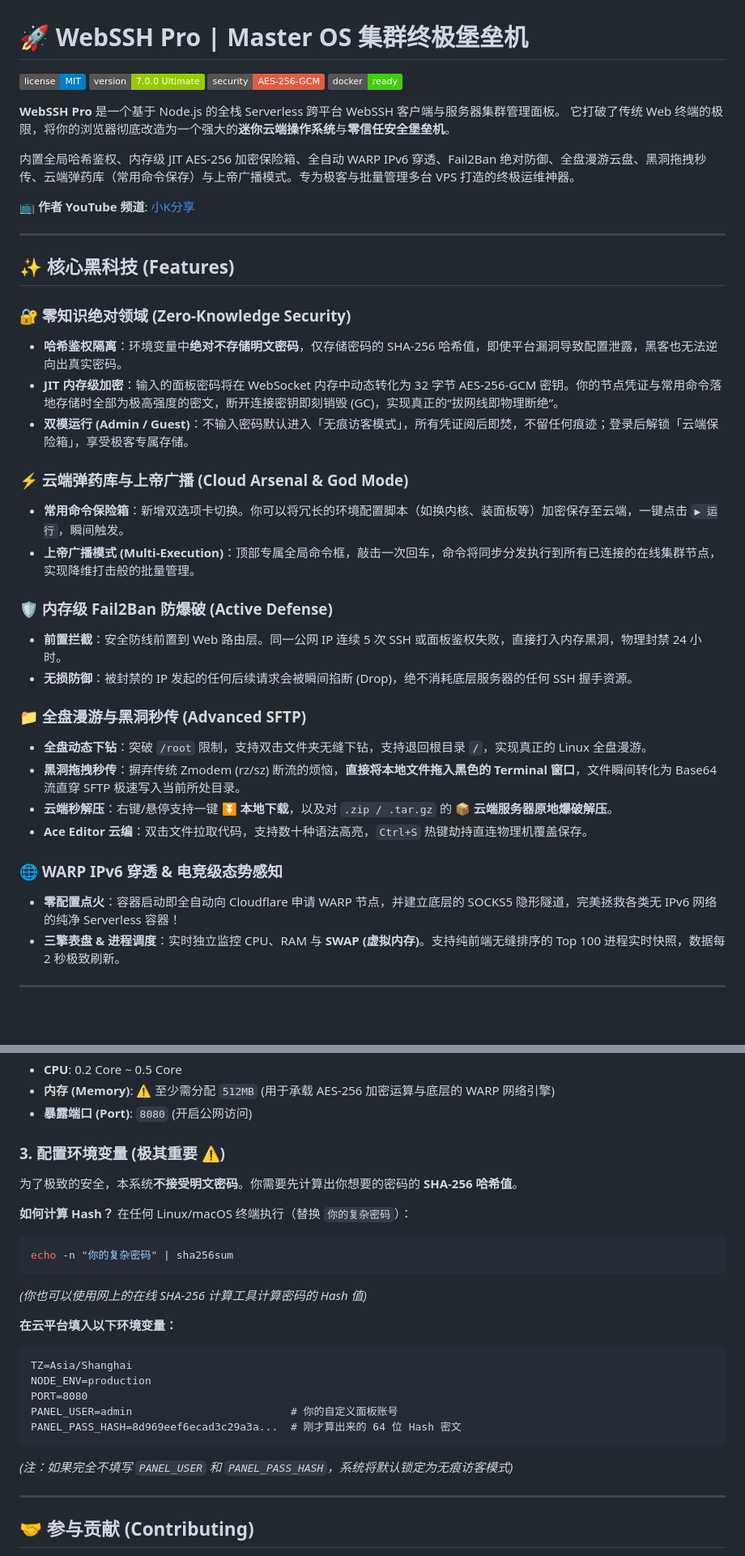
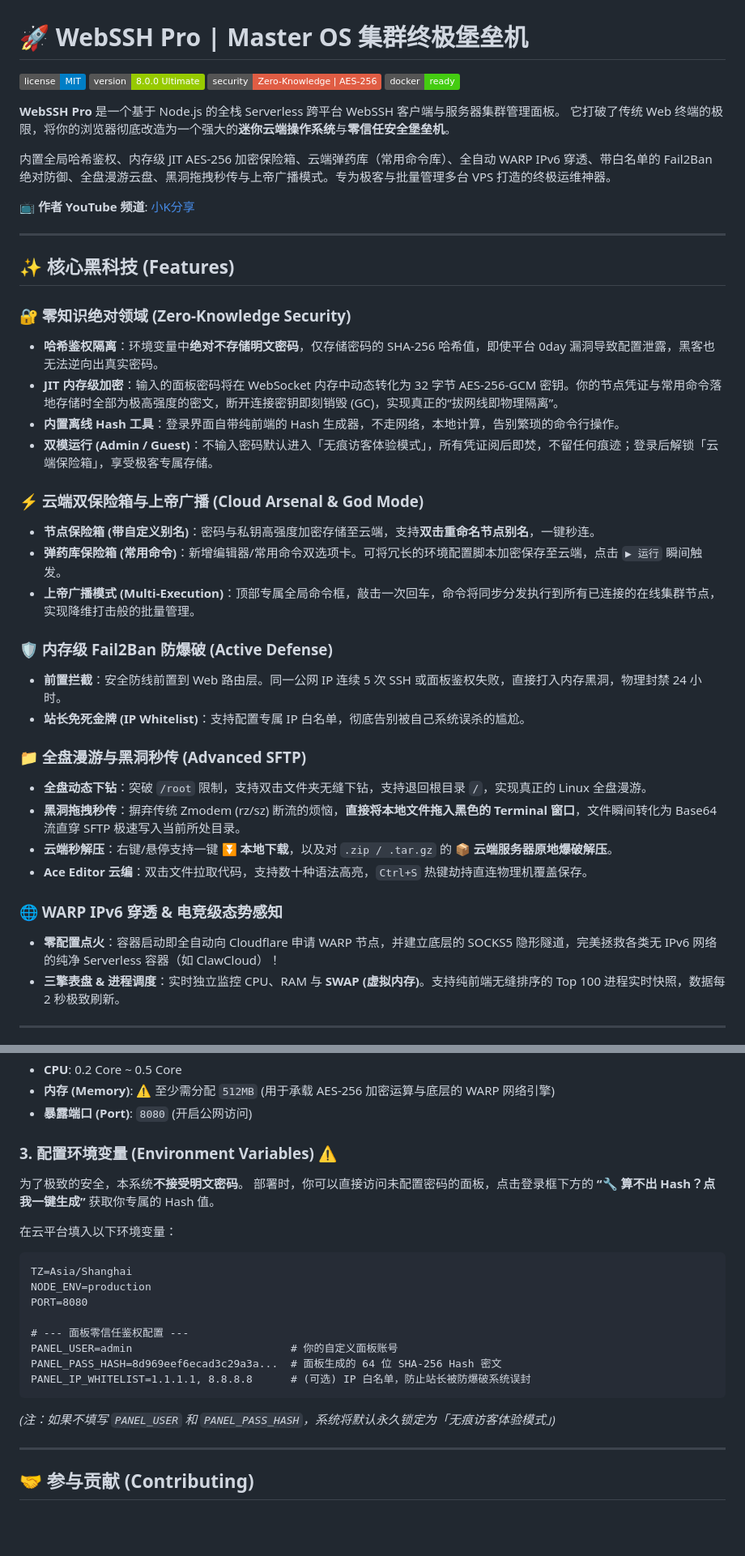
Before and after one commit to a63414262/webssh-pro, a Markdown page: README.md, 2 parts joined by grey strips. Shown at 81% size. GitHub-like rendering; badges without logos; blank space fills up the shorter version.

````diff
--- a/README.md
+++ b/README.md
@@ -2,14 +2,14 @@
 # 🚀 WebSSH Pro | Master OS 集群终极堡垒机
 
 ![License](https://img.shields.io/badge/license-MIT-blue.svg)
-![Version](https://img.shields.io/badge/version-7.0.0%20Ultimate-green.svg)
-![Security](https://img.shields.io/badge/security-AES--256--GCM-red.svg)
+![Version](https://img.shields.io/badge/version-8.0.0%20Ultimate-green.svg)
+![Security](https://img.shields.io/badge/security-Zero--Knowledge%20%7C%20AES--256-red.svg)
 ![Docker](https://img.shields.io/badge/docker-ready-brightgreen.svg)
 
 **WebSSH Pro** 是一个基于 Node.js 的全栈 Serverless 跨平台 WebSSH 客户端与服务器集群管理面板。
 它打破了传统 Web 终端的极限，将你的浏览器彻底改造为一个强大的**迷你云端操作系统**与**零信任安全堡垒机**。
 
-内置全局哈希鉴权、内存级 JIT AES-256 加密保险箱、全自动 WARP IPv6 穿透、Fail2Ban 绝对防御、全盘漫游云盘、黑洞拖拽秒传、云端弹药库（常用命令保存）与上帝广播模式。专为极客与批量管理多台 VPS 打造的终极运维神器。
+内置全局哈希鉴权、内存级 JIT AES-256 加密保险箱、云端弹药库（常用命令库）、全自动 WARP IPv6 穿透、带白名单的 Fail2Ban 绝对防御、全盘漫游云盘、黑洞拖拽秒传与上帝广播模式。专为极客与批量管理多台 VPS 打造的终极运维神器。
 
 📺 **作者 YouTube 频道**: [小K分享](https://www.youtube.com/@%E5%B0%8FK%E5%88%86%E4%BA%AB)
 
@@ -18,17 +18,19 @@
 ## ✨ 核心黑科技 (Features)
 
 ### 🔐 零知识绝对领域 (Zero-Knowledge Security)
-- **哈希鉴权隔离**：环境变量中**绝对不存储明文密码**，仅存储密码的 SHA-256 哈希值，即使平台漏洞导致配置泄露，黑客也无法逆向出真实密码。
-- **JIT 内存级加密**：输入的面板密码将在 WebSocket 内存中动态转化为 32 字节 AES-256-GCM 密钥。你的节点凭证与常用命令落地存储时全部为极高强度的密文，断开连接密钥即刻销毁 (GC)，实现真正的“拔网线即物理断绝”。
-- **双模运行 (Admin / Guest)**：不输入密码默认进入「无痕访客模式」，所有凭证阅后即焚，不留任何痕迹；登录后解锁「云端保险箱」，享受极客专属存储。
+- **哈希鉴权隔离**：环境变量中**绝对不存储明文密码**，仅存储密码的 SHA-256 哈希值，即使平台 0day 漏洞导致配置泄露，黑客也无法逆向出真实密码。
+- **JIT 内存级加密**：输入的面板密码将在 WebSocket 内存中动态转化为 32 字节 AES-256-GCM 密钥。你的节点凭证与常用命令落地存储时全部为极高强度的密文，断开连接密钥即刻销毁 (GC)，实现真正的“拔网线即物理隔离”。
+- **内置离线 Hash 工具**：登录界面自带纯前端的 Hash 生成器，不走网络，本地计算，告别繁琐的命令行操作。
+- **双模运行 (Admin / Guest)**：不输入密码默认进入「无痕访客体验模式」，所有凭证阅后即焚，不留任何痕迹；登录后解锁「云端保险箱」，享受极客专属存储。
 
-### ⚡ 云端弹药库与上帝广播 (Cloud Arsenal & God Mode)
-- **常用命令保险箱**：新增双选项卡切换。你可以将冗长的环境配置脚本（如换内核、装面板等）加密保存至云端，一键点击 `▶ 运行`，瞬间触发。
+### ⚡ 云端双保险箱与上帝广播 (Cloud Arsenal & God Mode)
+- **节点保险箱 (带自定义别名)**：密码与私钥高强度加密存储至云端，支持**双击重命名节点别名**，一键秒连。
+- **弹药库保险箱 (常用命令)**：新增编辑器/常用命令双选项卡。可将冗长的环境配置脚本加密保存至云端，点击 `▶ 运行` 瞬间触发。
 - **上帝广播模式 (Multi-Execution)**：顶部专属全局命令框，敲击一次回车，命令将同步分发执行到所有已连接的在线集群节点，实现降维打击般的批量管理。
 
 ### 🛡️ 内存级 Fail2Ban 防爆破 (Active Defense)
 - **前置拦截**：安全防线前置到 Web 路由层。同一公网 IP 连续 5 次 SSH 或面板鉴权失败，直接打入内存黑洞，物理封禁 24 小时。
-- **无损防御**：被封禁的 IP 发起的任何后续请求会被瞬间掐断 (Drop)，绝不消耗底层服务器的任何 SSH 握手资源。
+- **站长免死金牌 (IP Whitelist)**：支持配置专属 IP 白名单，彻底告别被自己系统误杀的尴尬。
 
 ### 📁 全盘漫游与黑洞秒传 (Advanced SFTP)
 - **全盘动态下钻**：突破 `/root` 限制，支持双击文件夹无缝下钻，支持退回根目录 `/`，实现真正的 Linux 全盘漫游。
@@ -37,7 +39,7 @@
 - **Ace Editor 云编**：双击文件拉取代码，支持数十种语法高亮，`Ctrl+S` 热键劫持直连物理机覆盖保存。
 
 ### 🌐 WARP IPv6 穿透 & 电竞级态势感知
-- **零配置点火**：容器启动即全自动向 Cloudflare 申请 WARP 节点，并建立底层的 SOCKS5 隐形隧道，完美拯救各类无 IPv6 网络的纯净 Serverless 容器！
+- **零配置点火**：容器启动即全自动向 Cloudflare 申请 WARP 节点，并建立底层的 SOCKS5 隐形隧道，完美拯救各类无 IPv6 网络的纯净 Serverless 容器（如 ClawCloud）！
 - **三擎表盘 & 进程调度**：实时独立监控 CPU、RAM 与 **SWAP (虚拟内存)**。支持纯前端无缝排序的 Top 100 进程实时快照，数据每 2 秒极致刷新。
 
 ---
@@ -66,30 +68,25 @@ ghcr.io/a63414262/webssh-pro:latest
   - **内存 (Memory)**: ⚠️ 至少需分配 `512MB` (用于承载 AES-256 加密运算与底层的 WARP 网络引擎)
   - **暴露端口 (Port)**: `8080` (开启公网访问)
 
-### 3\. 配置环境变量 (极其重要 ⚠️)
+### 3\. 配置环境变量 (Environment Variables) ⚠️
 
-为了极致的安全，本系统**不接受明文密码**。你需要先计算出你想要的密码的 **SHA-256 哈希值**。
+为了极致的安全，本系统**不接受明文密码**。
+部署时，你可以直接访问未配置密码的面板，点击登录框下方的 **“🔧 算不出 Hash？点我一键生成”** 获取你专属的 Hash 值。
 
-**如何计算 Hash？**
-在任何 Linux/macOS 终端执行（替换 `你的复杂密码`）：
-
-```bash
-echo -n "你的复杂密码" | sha256sum
-```
-
-*(你也可以使用网上的在线 SHA-256 计算工具计算密码的 Hash 值)*
-
-**在云平台填入以下环境变量：**
+在云平台填入以下环境变量：
 
 ```text
 TZ=Asia/Shanghai
 NODE_ENV=production
 PORT=8080
+
+# --- 面板零信任鉴权配置 ---
 PANEL_USER=admin                         # 你的自定义面板账号
-PANEL_PASS_HASH=8d969eef6ecad3c29a3a...  # 刚才算出来的 64 位 Hash 密文
+PANEL_PASS_HASH=8d969eef6ecad3c29a3a...  # 面板生成的 64 位 SHA-256 Hash 密文
+PANEL_IP_WHITELIST=1.1.1.1, 8.8.8.8      # (可选) IP 白名单，防止站长被防爆破系统误封
 ```
 
-*(注：如果完全不填写 `PANEL_USER` 和 `PANEL_PASS_HASH`，系统将默认锁定为无痕访客模式)*
+*(注：如果不填写 `PANEL_USER` 和 `PANEL_PASS_HASH`，系统将默认永久锁定为「无痕访客体验模式」)*
 
 -----
 
````
